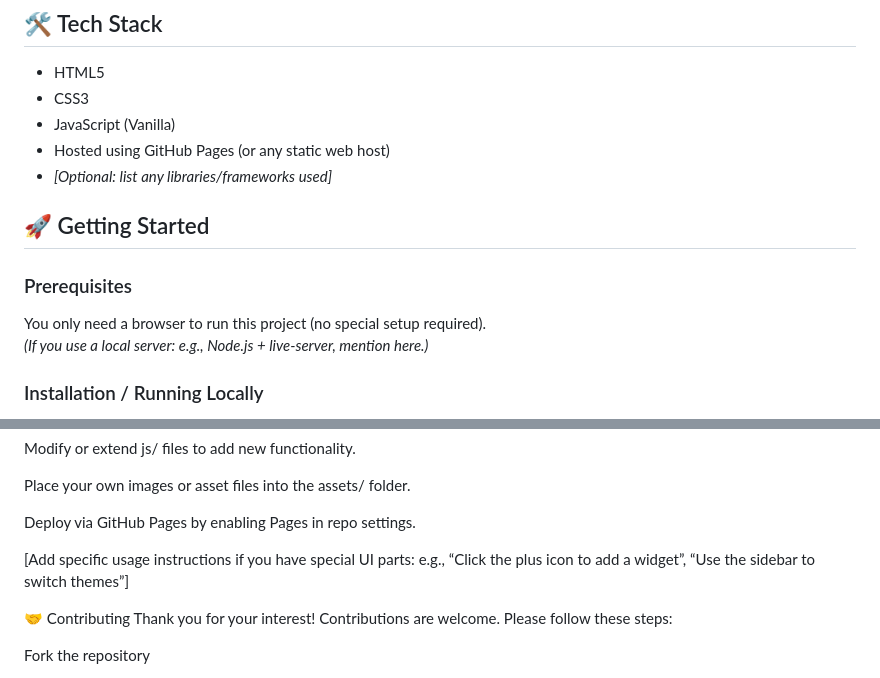
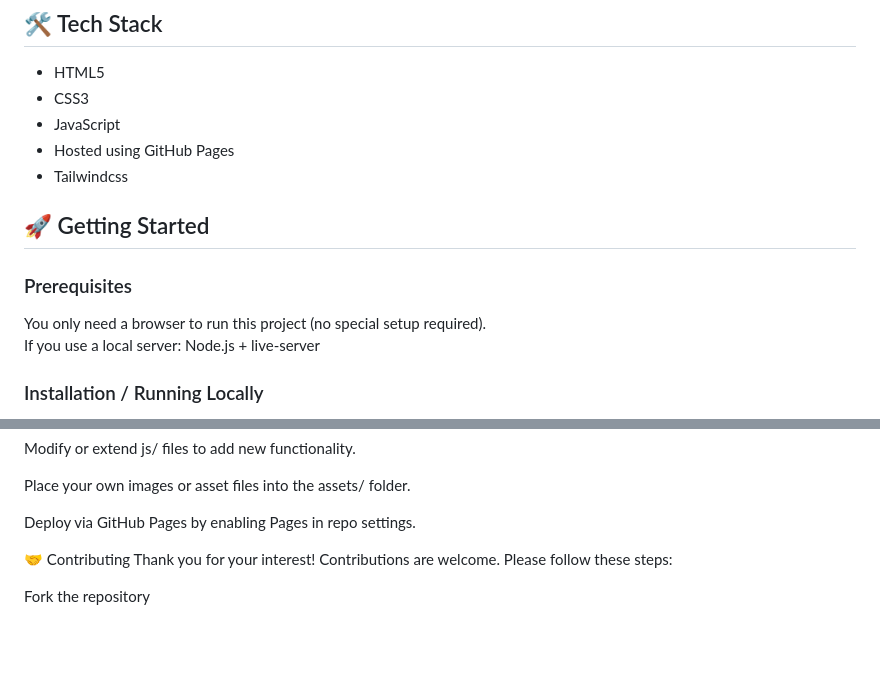
Before and after one commit to mo24ali/workSphere, a Markdown page: README.md, 2 parts joined by grey strips. Rendered like a GitHub page; blank space fills up the shorter version.

```diff
--- a/README.md
+++ b/README.md
@@ -39,15 +39,15 @@ Hosted (if applicable) at: [https://mo24ali.github.io/workSphere/](https://mo24a
 
 - HTML5
 - CSS3
-- JavaScript (Vanilla)
-- Hosted using GitHub Pages (or any static web host)
-- *[Optional: list any libraries/frameworks used]*
+- JavaScript
+- Hosted using GitHub Pages
+- Tailwindcss
 
 ## 🚀 Getting Started
 
 ### Prerequisites
 You only need a browser to run this project (no special setup required).
-*(If you use a local server: e.g., Node.js + live‑server, mention here.)*
+If you use a local server: Node.js + live‑server
 
 ### Installation / Running Locally
 
@@ -82,7 +82,7 @@ Place your own images or asset files into the assets/ folder.
 
 Deploy via GitHub Pages by enabling Pages in repo settings.
 
-[Add specific usage instructions if you have special UI parts: e.g., “Click the plus icon to add a widget”, “Use the sidebar to switch themes”]
+
 
 🤝 Contributing
 Thank you for your interest! Contributions are welcome. Please follow these steps:
```
